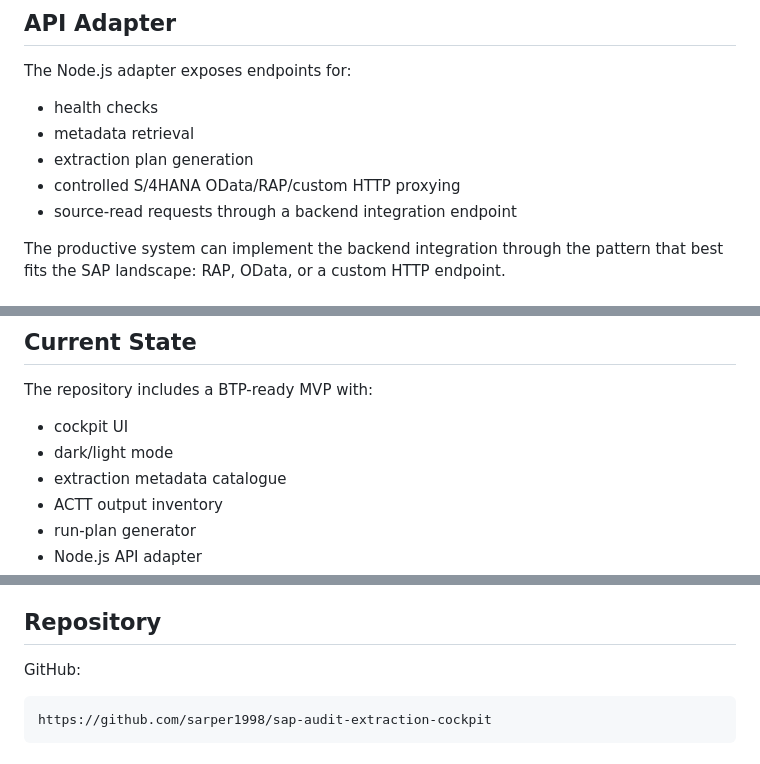
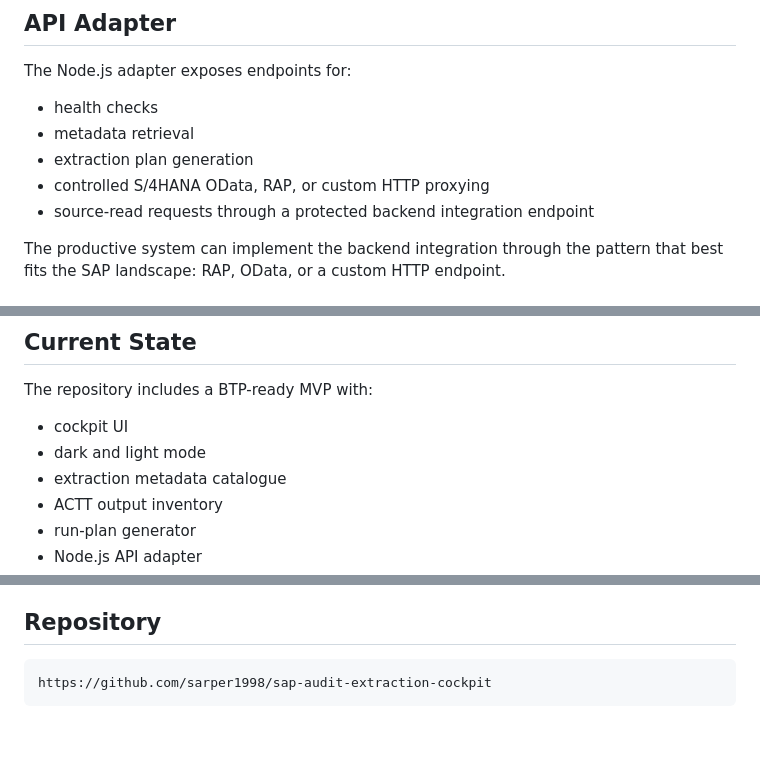
Before and after one commit to sarper1998/sap-audit-extraction-cockpit, a Markdown page: docs/linkedin-article.md, 3 parts joined by grey strips. Drawn GitHub-style; blank space fills up the shorter version.

````diff
--- a/docs/linkedin-article.md
+++ b/docs/linkedin-article.md
@@ -42,8 +55,8 @@ The Node.js adapter exposes endpoints for:
 - health checks
 - metadata retrieval
 - extraction plan generation
-- controlled S/4HANA OData/RAP/custom HTTP proxying
-- source-read requests through a backend integration endpoint
+- controlled S/4HANA OData, RAP, or custom HTTP proxying
+- source-read requests through a protected backend integration endpoint
 
 The productive system can implement the backend integration through the pattern that best fits the SAP landscape: RAP, OData, or a custom HTTP endpoint.
 
@@ -66,7 +79,7 @@ A cockpit approach makes those concerns visible instead of burying them in techn
 The repository includes a BTP-ready MVP with:
 
 - cockpit UI
-- dark/light mode
+- dark and light mode
 - extraction metadata catalogue
 - ACTT output inventory
 - run-plan generator
@@ -87,8 +100,6 @@ Production rollout still requires:
 
 ## Repository
 
-GitHub:
-
 ```text
 https://github.com/sarper1998/sap-audit-extraction-cockpit
 ```
````
Also changed, not shown: other parts of docs/linkedin-article.md (+20 -7 lines).
